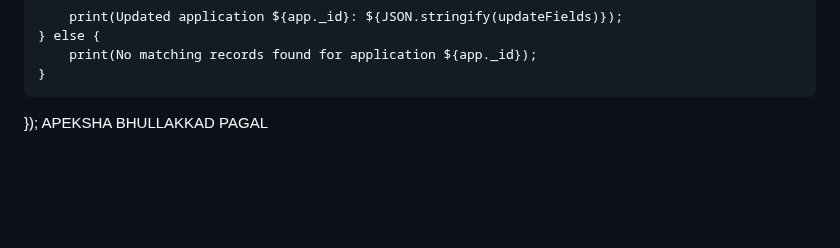
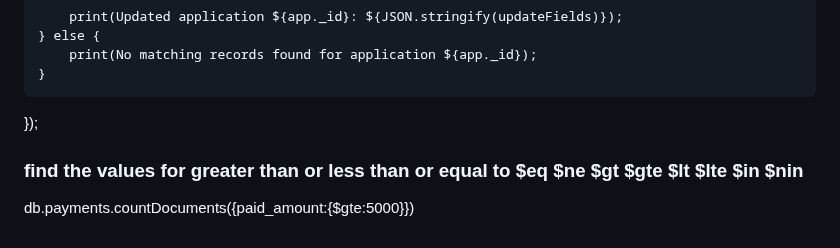
Before and after one commit to abhijadon/docs_data, a Markdown page: readme.md, the part around the change. GitHub-like rendering; blank space fills up the shorter version.

```diff
--- a/readme.md
+++ b/readme.md
@@ -191,4 +191,5 @@ cursor.forEach(app => {
         print(No matching records found for application ${app._id});
     }
 });
-APEKSHA BHULLAKKAD PAGAL
+### find the values for greater than or less than or equal to $eq $ne $gt $gte $lt $lte $in $nin
+db.payments.countDocuments({paid_amount:{$gte:5000}})
```
